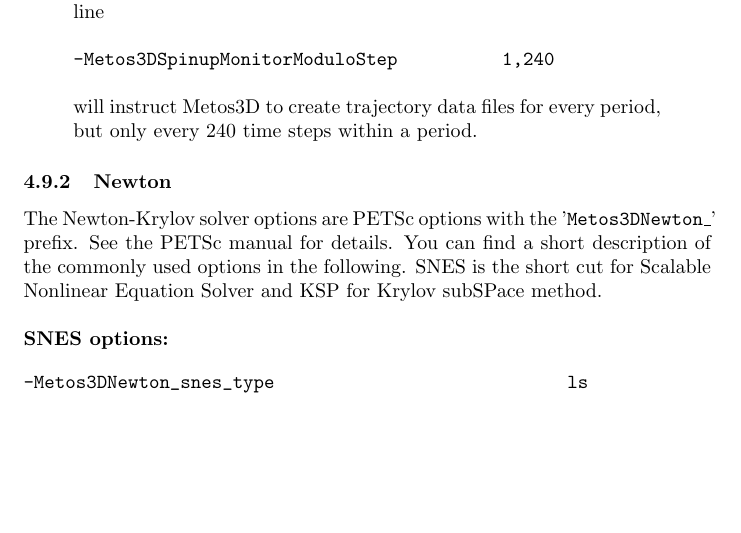
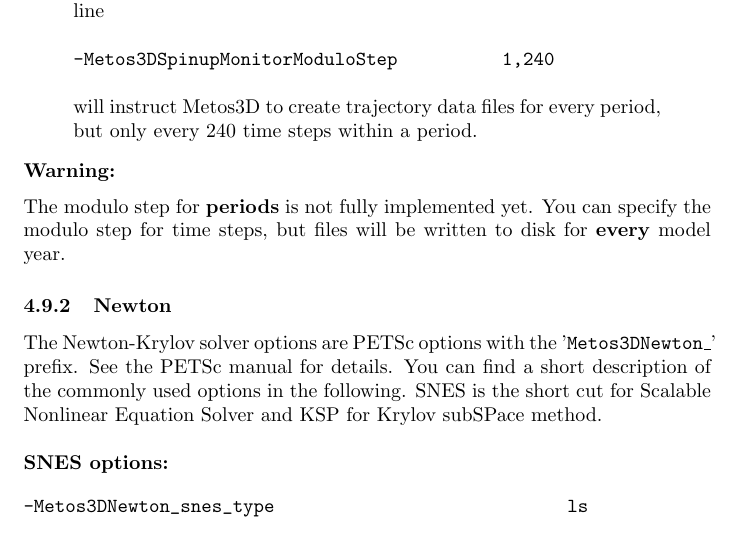
Before and after one commit to metos3d/simpack, a LaTeX document (doc/metos3d-simpack.tex): part of page 11 of 13, cut so that both start at the same text, the shorter picture padded with empty space. Compiled offline with pdfLaTeX.

Commit message:
added WARNING about Metos3DSpinupMonitorModuloStep

```diff
--- a/doc/metos3d-simpack.tex
+++ b/doc/metos3d-simpack.tex
@@ -621,6 +621,12 @@
 period, but only every 240 time steps within a period.
 \end{quote}
 
+\textbf{Warning:} \medskip
+\\
+The modulo step for \textbf{periods} is not fully implemented yet.
+You can specify the modulo step for time steps, but files will be written
+to disk for \textbf{every} model year.
+
 % newton
 \subsubsection{Newton}
 
```
Also changed, not shown: CHANGELOG.txt, doc/metos3d-simpack.pdf, 2 other files.
